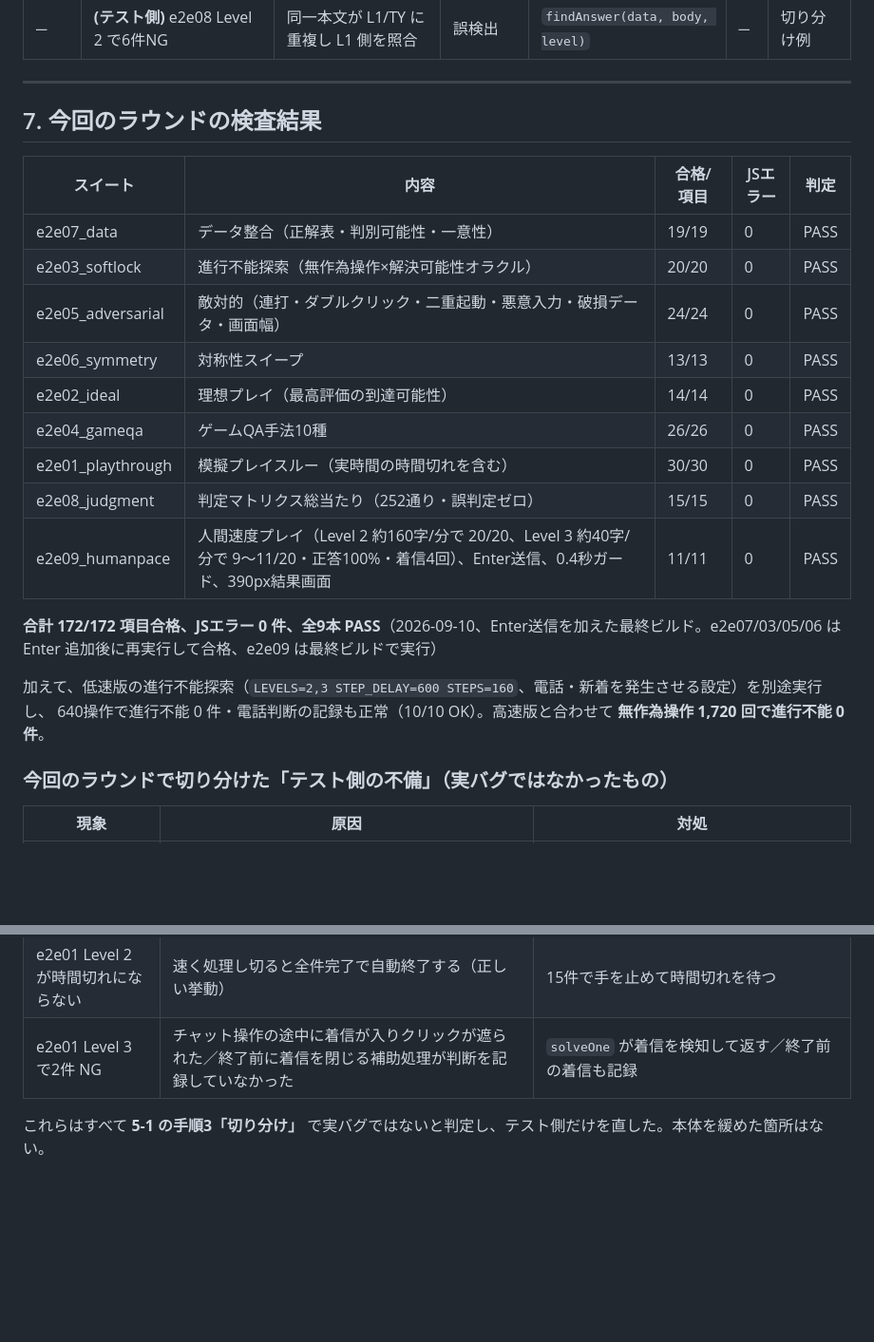
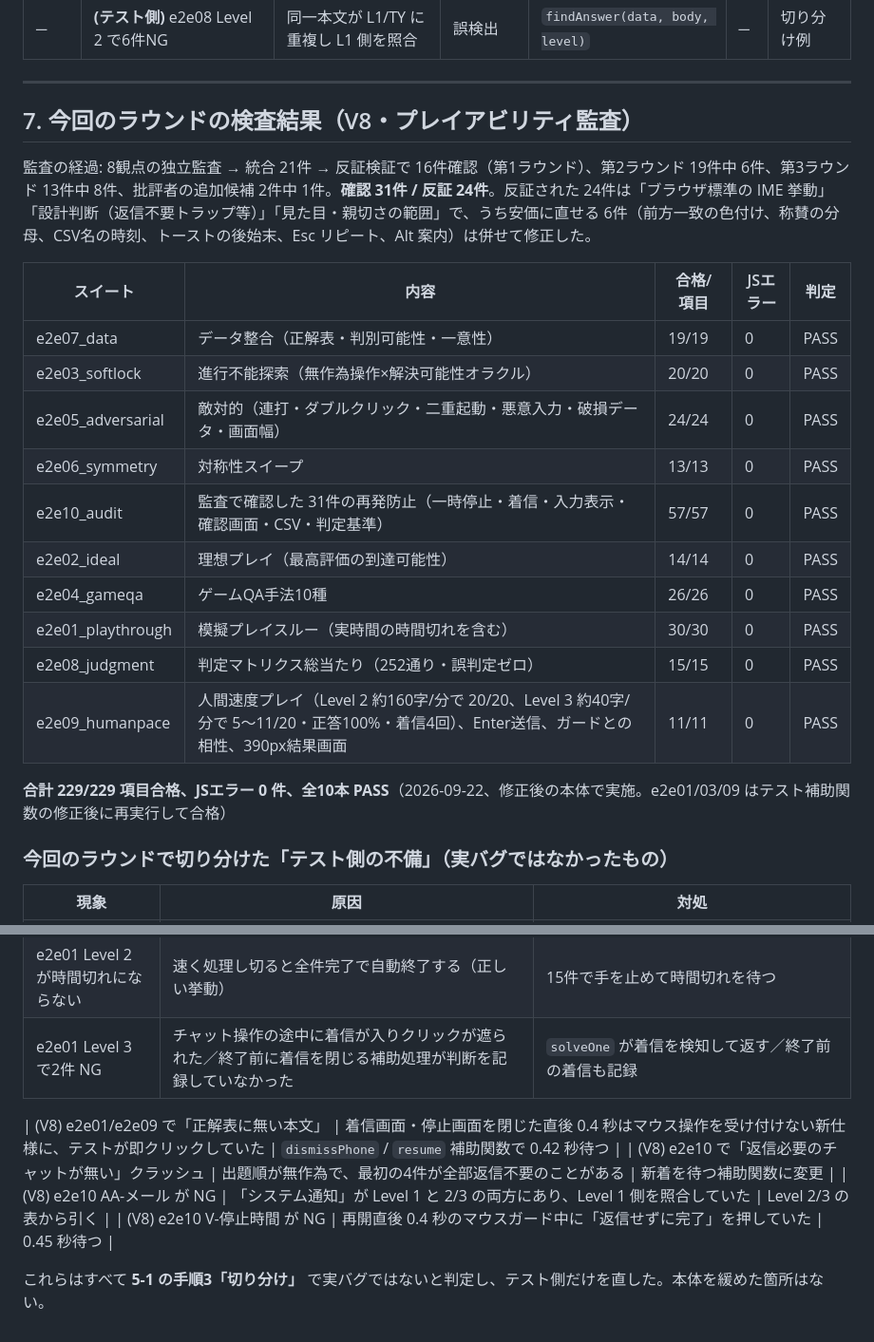
Before and after one commit to ajminamikami-dotcom/Chat-Task-Management-Typing-Training, a Markdown page: dev-tests/README.md, 2 parts joined by grey strips. Shown at 95% size. Drawn GitHub-style; blank space fills up the shorter version.

Commit message:
Record the V8 audit round results in the procedure
All ten suites pass on the fixed build (229/229, no JS errors). The
test-side issues found while re-running are logged in the triage table.

Co-Authored-By: Claude Fable 5.1 <noreply@anthropic.com>
Claude-Session: https://claude.ai/code/session_01GkyQFPJpnkPR4e94rCjWqu

```diff
--- a/dev-tests/README.md
+++ b/dev-tests/README.md
@@ -269,7 +269,9 @@ ONLY=e2e03,e2e07 node run-all.js
 
 ---
 
-## 7. 今回のラウンドの検査結果
+## 7. 今回のラウンドの検査結果（V8・プレイアビリティ監査）
+
+監査の経過: 8観点の独立監査 → 統合 21件 → 反証検証で 16件確認（第1ラウンド）、第2ラウンド 19件中 6件、第3ラウンド 13件中 8件、批評者の追加候補 2件中 1件。**確認 31件 / 反証 24件**。反証された 24件は「ブラウザ標準の IME 挙動」「設計判断（返信不要トラップ等）」「見た目・親切さの範囲」で、うち安価に直せる 6件（前方一致の色付け、称賛の分母、CSV名の時刻、トーストの後始末、Esc リピート、Alt 案内）は併せて修正した。
 
 | スイート | 内容 | 合格/項目 | JSエラー | 判定 |
 |---|---|---|---|---|
@@ -277,16 +279,14 @@ ONLY=e2e03,e2e07 node run-all.js
 | e2e03_softlock | 進行不能探索（無作為操作×解決可能性オラクル） | 20/20 | 0 | PASS |
 | e2e05_adversarial | 敵対的（連打・ダブルクリック・二重起動・悪意入力・破損データ・画面幅） | 24/24 | 0 | PASS |
 | e2e06_symmetry | 対称性スイープ | 13/13 | 0 | PASS |
+| e2e10_audit | 監査で確認した 31件の再発防止（一時停止・着信・入力表示・確認画面・CSV・判定基準） | 57/57 | 0 | PASS |
 | e2e02_ideal | 理想プレイ（最高評価の到達可能性） | 14/14 | 0 | PASS |
 | e2e04_gameqa | ゲームQA手法10種 | 26/26 | 0 | PASS |
 | e2e01_playthrough | 模擬プレイスルー（実時間の時間切れを含む） | 30/30 | 0 | PASS |
 | e2e08_judgment | 判定マトリクス総当たり（252通り・誤判定ゼロ） | 15/15 | 0 | PASS |
-| e2e09_humanpace | 人間速度プレイ（Level 2 約160字/分で 20/20、Level 3 約40字/分で 9〜11/20・正答100%・着信4回）、Enter送信、0.4秒ガード、390px結果画面 | 11/11 | 0 | PASS |
+| e2e09_humanpace | 人間速度プレイ（Level 2 約160字/分で 20/20、Level 3 約40字/分で 5〜11/20・正答100%・着信4回）、Enter送信、ガードとの相性、390px結果画面 | 11/11 | 0 | PASS |
 
-**合計 172/172 項目合格、JSエラー 0 件、全9本 PASS**（2026-09-10、Enter送信を加えた最終ビルド。e2e07/03/05/06 は Enter 追加後に再実行して合格、e2e09 は最終ビルドで実行）
-
-加えて、低速版の進行不能探索（`LEVELS=2,3 STEP_DELAY=600 STEPS=160`、電話・新着を発生させる設定）を別途実行し、
-640操作で進行不能 0 件・電話判断の記録も正常（10/10 OK）。高速版と合わせて **無作為操作 1,720 回で進行不能 0 件**。
+**合計 229/229 項目合格、JSエラー 0 件、全10本 PASS**（2026-09-22、修正後の本体で実施。e2e01/03/09 はテスト補助関数の修正後に再実行して合格）
 
 ### 今回のラウンドで切り分けた「テスト側の不備」（実バグではなかったもの）
 
@@ -298,4 +298,9 @@ ONLY=e2e03,e2e07 node run-all.js
 | e2e01 Level 2 が時間切れにならない | 速く処理し切ると全件完了で自動終了する（正しい挙動） | 15件で手を止めて時間切れを待つ |
 | e2e01 Level 3 で2件 NG | チャット操作の途中に着信が入りクリックが遮られた／終了前に着信を閉じる補助処理が判断を記録していなかった | `solveOne` が着信を検知して返す／終了前の着信も記録 |
 
+| (V8) e2e01/e2e09 で「正解表に無い本文」 | 着信画面・停止画面を閉じた直後 0.4 秒はマウス操作を受け付けない新仕様に、テストが即クリックしていた | `dismissPhone` / `resume` 補助関数で 0.42 秒待つ |
+| (V8) e2e10 で「返信必要のチャットが無い」クラッシュ | 出題順が無作為で、最初の4件が全部返信不要のことがある | 新着を待つ補助関数に変更 |
+| (V8) e2e10 AA-メール が NG | 「システム通知」が Level 1 と 2/3 の両方にあり、Level 1 側を照合していた | Level 2/3 の表から引く |
+| (V8) e2e10 V-停止時間 が NG | 再開直後 0.4 秒のマウスガード中に「返信せずに完了」を押していた | 0.45 秒待つ |
+
 これらはすべて **5-1 の手順3「切り分け」** で実バグではないと判定し、テスト側だけを直した。本体を緩めた箇所はない。
```
